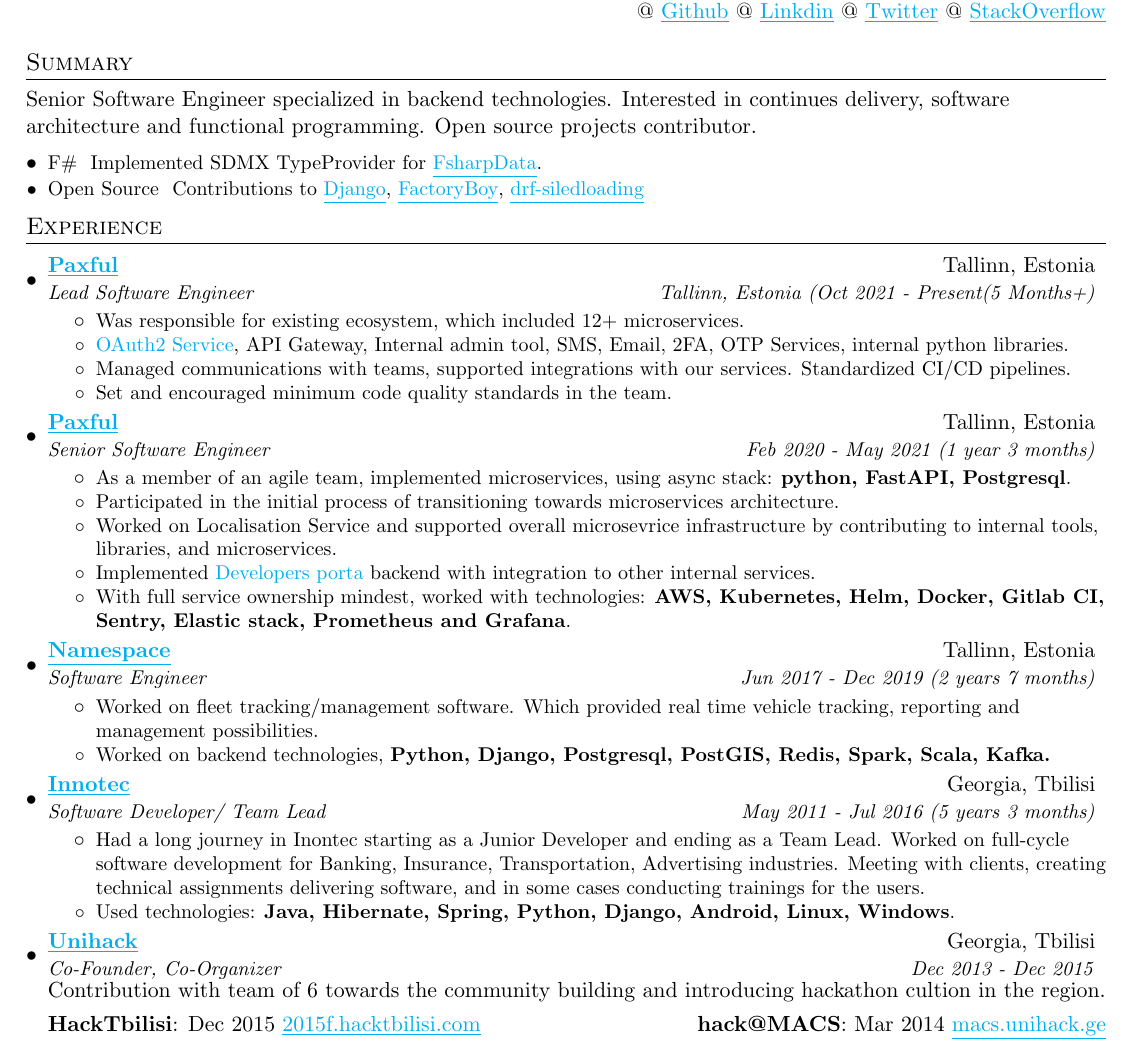
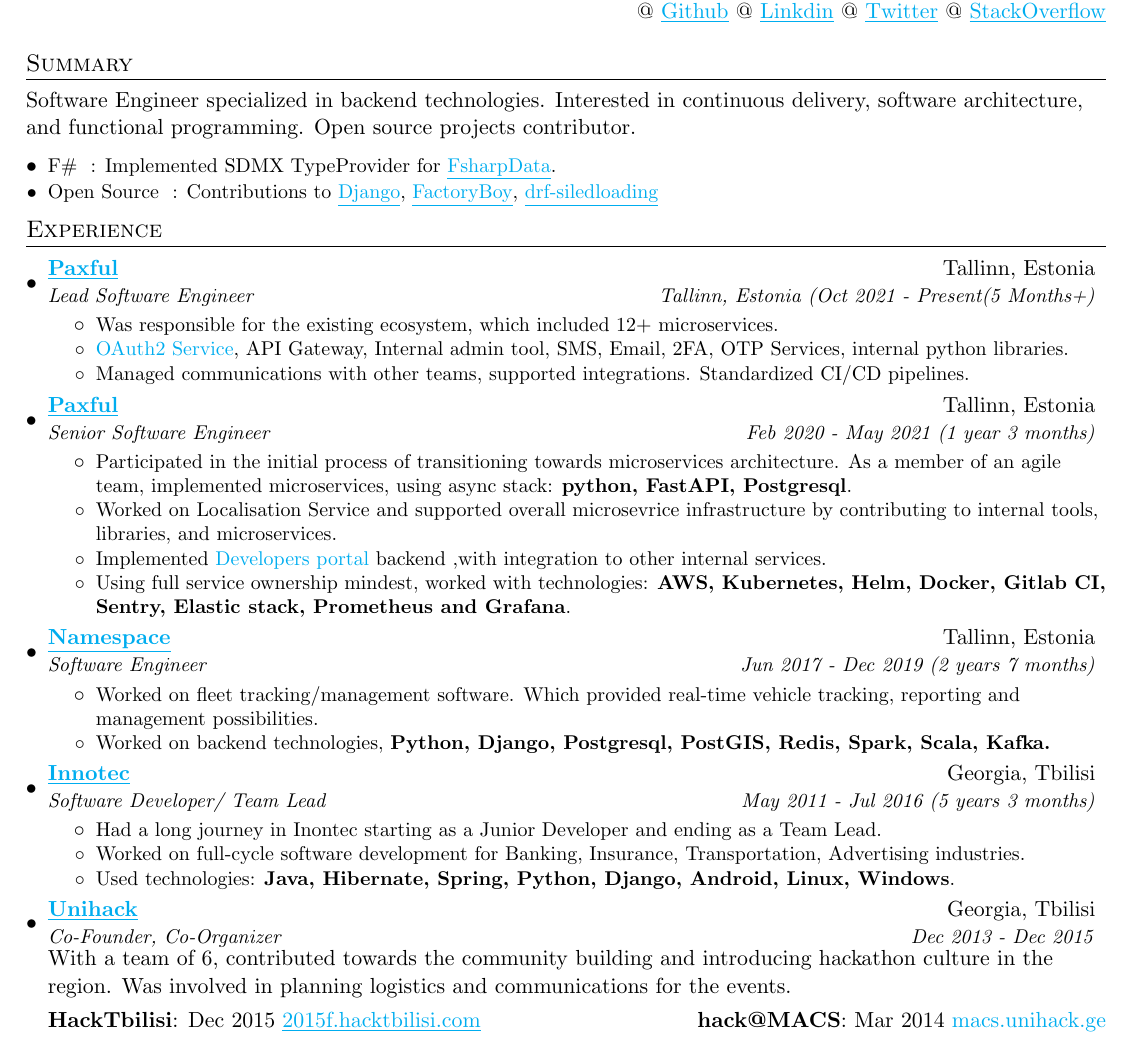
Before and after one commit to demonno/resume, a LaTeX document (demur_nodia.tex): part of the page, cut so that both start at the same text. Compiled offline with pdfLaTeX.

Commit message:
Fix typos

```diff
--- a/demur_nodia.tex
+++ b/demur_nodia.tex
@@ -90,13 +90,12 @@
 
 
 \section{Summary}
-
-Senior Software Engineer specialized in backend technologies. Interested in continues delivery, software architecture and functional programming. Open source projects contributor.
+Software Engineer specialized in backend technologies. Interested in continuous delivery, software architecture, and functional programming. Open source projects contributor.
 
   \resumeSubHeadingListStart
-    \resumeSubItem{F\#}{Implemented SDMX TypeProvider for \href{https://github.com/fsprojects/FSharp.Data/issues/1203}{\underline{FsharpData}}.}
+    \resumeSubItem{F\#}{: Implemented SDMX TypeProvider for \href{https://github.com/fsprojects/FSharp.Data/issues/1203}{\underline{FsharpData}}.}
     \resumeSubItem{Open Source}
-      {Contributions to \href{https://github.com/django/django/pull/9993}{\underline{Django}}, \href{https://github.com/FactoryBoy/factory_boy/pull/368}{\underline{FactoryBoy}}, \href{https://github.com/namespace-ee/django-rest-framework-sideloading}{\underline{drf-siledloading}}}
+      {: Contributions to \href{https://github.com/django/django/pull/9993}{\underline{Django}}, \href{https://github.com/FactoryBoy/factory_boy/pull/368}{\underline{FactoryBoy}}, \href{https://github.com/namespace-ee/django-rest-framework-sideloading}{\underline{drf-siledloading}}}
   \resumeSubHeadingListEnd
 
 %-----------EXPERIENCE-----------------
@@ -107,28 +106,26 @@
       {\href{https://paxful.com}{\underline{Paxful}}}{Tallinn, Estonia}
       {Lead Software Engineer}{Tallinn, Estonia (Oct 2021 - Present(5 Months+)}
       \resumeItemListStart
-        \resumeItem{Was responsible for existing ecosystem, which included 12+ microservices.}
+        \resumeItem{Was responsible for the existing ecosystem, which included 12+ microservices.}
         \resumeItem{\href{http://accounts.paxful.com/}{OAuth2 Service}, API Gateway, Internal admin tool, SMS, Email, 2FA, OTP Services, internal  python libraries.}
-        \resumeItem{Managed communications with teams, supported integrations with our services. Standardized CI/CD pipelines.}
-        \resumeItem{Set and encouraged minimum code quality standards in the team.}
+        \resumeItem{Managed communications with other teams, supported integrations. Standardized CI/CD pipelines.}
       \resumeItemListEnd
 
 \resumeSubheading
       {\href{https://paxful.com}{\underline{Paxful}}}{Tallinn, Estonia}
       {Senior Software Engineer}{Feb 2020 - May 2021 (1 year 3 months)}
       \resumeItemListStart
-	   \resumeItem{As a member of an agile team, implemented microservices, using async stack: \textbf{python, FastAPI, Postgresql}.}
-        \resumeItem{Participated in the initial process of transitioning towards microservices architecture.}
+	   \resumeItem{Participated in the initial process of transitioning towards microservices architecture. As a member of an agile team, implemented microservices, using async stack: \textbf{python, FastAPI, Postgresql}.}
         \resumeItem{Worked on Localisation Service and supported overall microsevrice infrastructure by contributing to internal tools, libraries, and microservices.}
-        \resumeItem{Implemented \href{https://developers.paxful.com/}{Developers porta} backend with integration to other internal services.}
-        \resumeItem{With full service ownership mindest, worked with technologies: \textbf{AWS, Kubernetes, Helm, Docker, Gitlab CI, Sentry, Elastic stack, Prometheus and Grafana}.}
+        \resumeItem{Implemented \href{https://developers.paxful.com/}{Developers portal} backend ,with integration to other internal services.}
+        \resumeItem{Using full service ownership mindest, worked with technologies: \textbf{AWS, Kubernetes, Helm, Docker, Gitlab CI, Sentry, Elastic stack, Prometheus and Grafana}.}
       \resumeItemListEnd
 
     \resumeSubheading
       {\href{https://namespace.ee}{\underline{Namespace}}}{Tallinn, Estonia}
       {Software Engineer}{Jun 2017 - Dec 2019 (2 years 7 months)}
       \resumeItemListStart
-        \resumeItem{Worked on fleet tracking/management software. Which provided real time vehicle tracking, reporting and management possibilities.}
+        \resumeItem{Worked on fleet tracking/management software. Which provided real-time vehicle tracking, reporting and management possibilities.}
 		\resumeItem{Worked on backend technologies, \textbf{Python, Django, Postgresql, PostGIS, Redis, Spark, Scala, Kafka.}}
       \resumeItemListEnd
 
@@ -136,8 +133,8 @@
       {\href{http://innotec.ge/}{\underline{Innotec}}}{Georgia, Tbilisi}
       {Software Developer/ Team Lead}{May 2011 - Jul 2016 (5 years 3 months)}
       \resumeItemListStart
-        \resumeItem{Had a long journey in Inontec starting as a Junior Developer and ending as a Team Lead.
-Worked on full-cycle software development for Banking, Insurance, Transportation, Advertising industries. Meeting with clients, creating technical assignments delivering software, and in some cases conducting trainings for the users.}
+        \resumeItem{Had a long journey in Inontec starting as a Junior Developer and ending as a Team Lead.}
+        \resumeItem{Worked on full-cycle software development for Banking, Insurance, Transportation, Advertising industries.}
         \resumeItem{Used technologies: \textbf{Java, Hibernate, Spring, Python, Django, Android, Linux, Windows}.}
       \resumeItemListEnd
 
@@ -145,7 +142,7 @@
       {\href{https://www.facebook.com/unihackge/}{\underline{Unihack}}}{Georgia, Tbilisi}
       {Co-Founder, Co-Organizer}{Dec 2013 - Dec 2015}
 
-		Contribution with team of 6 towards the community building and introducing hackathon cultion in the region.
+		With a team of 6, contributed towards the community building and introducing hackathon culture in the region. Was involved in planning logistics and communications for the events.
 
      \textbf{HackTbilisi}{: Dec 2015 \href{https://www.facebook.com/events/684989148311419/}{\underline{2015f.hacktbilisi.com}}}
      \hfill
```
